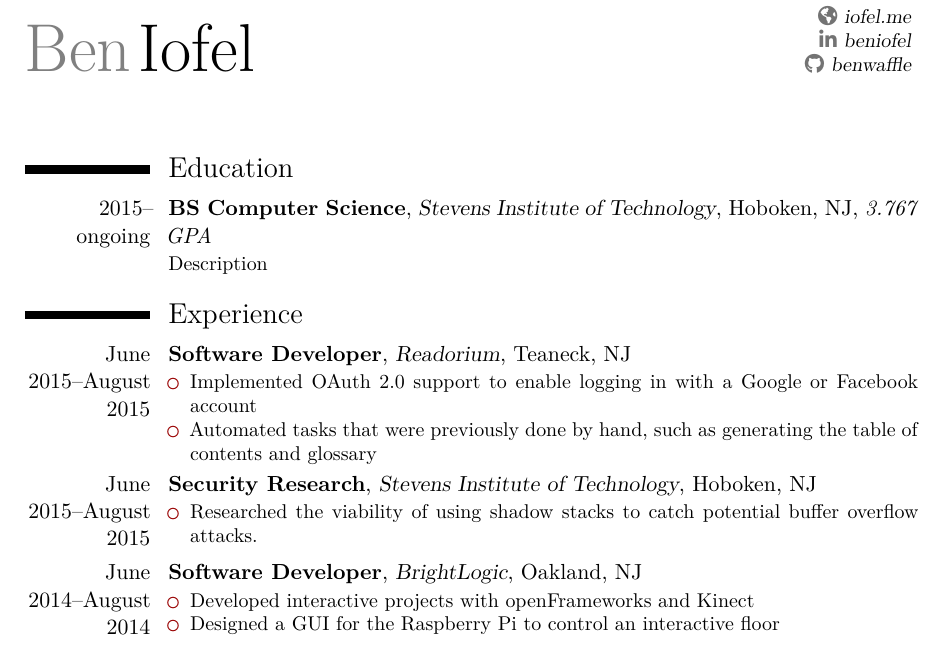
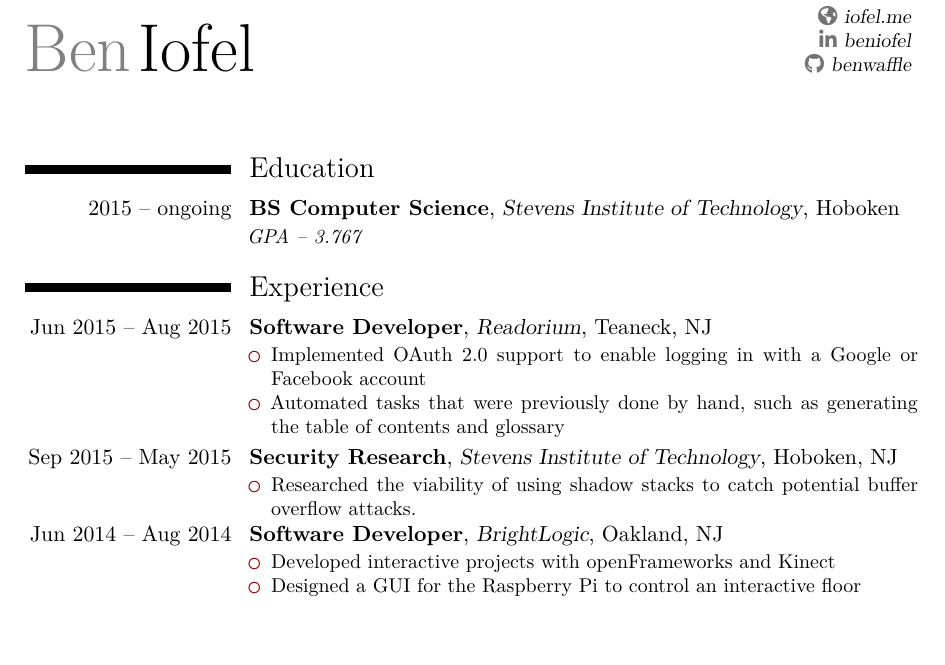
Before and after one commit to benwaffle/resume, a LaTeX CV (resume.tex): part of the page, cut so that both start at the same text, the shorter picture padded with empty space. Compiled offline with XeLaTeX.

Commit message:
fix column width

```diff
--- a/resume.tex
+++ b/resume.tex
@@ -17,24 +17,28 @@
 
 \makecvtitle
 
+% this sets the width of the cventry year column
+% IDK why but 1 y is perfect and 4 ys is bad
+\sethintscolumntowidth{mmm yyyy -- mmm y}
+
 \section{Education}
-\cventry{2015--ongoing}{BS Computer Science}{Stevens Institute of Technology}{Hoboken, NJ}{\textit{3.767 GPA}}{Description}
+\cventry{2015 -- ongoing}{BS Computer Science}{Stevens Institute of Technology}{Hoboken}{}{\textit{GPA -- 3.767}}
 
 \section{Experience}
-\cventry{June 2015--August 2015}{Software Developer}{Readorium}{Teaneck, NJ}{}{
+\cventry{Jun 2015 -- Aug 2015}{Software Developer}{Readorium}{Teaneck, NJ}{}{
     \begin{itemize}
         \item Implemented OAuth 2.0 support to enable logging in with a Google or Facebook account
         \item Automated tasks that were previously done by hand, such as generating the table of contents and glossary
     \end{itemize}
 }
 
-\cventry{June 2015--August 2015}{Security Research}{Stevens Institute of Technology}{Hoboken, NJ}{}{
+\cventry{Sep 2015 -- May 2015}{Security Research}{Stevens Institute of Technology}{Hoboken, NJ}{}{
     \begin{itemize}
         \item Researched the viability of using shadow stacks to catch potential buffer overflow attacks.
     \end{itemize}
 }
 
-\cventry{June 2014--August 2014}{Software Developer}{BrightLogic}{Oakland, NJ}{}{
+\cventry{Jun 2014 -- Aug 2014}{Software Developer}{BrightLogic}{Oakland, NJ}{}{
     \begin{itemize}
         \item Developed interactive projects with openFrameworks and Kinect
         \item Designed a GUI for the Raspberry Pi to control an interactive floor
```
